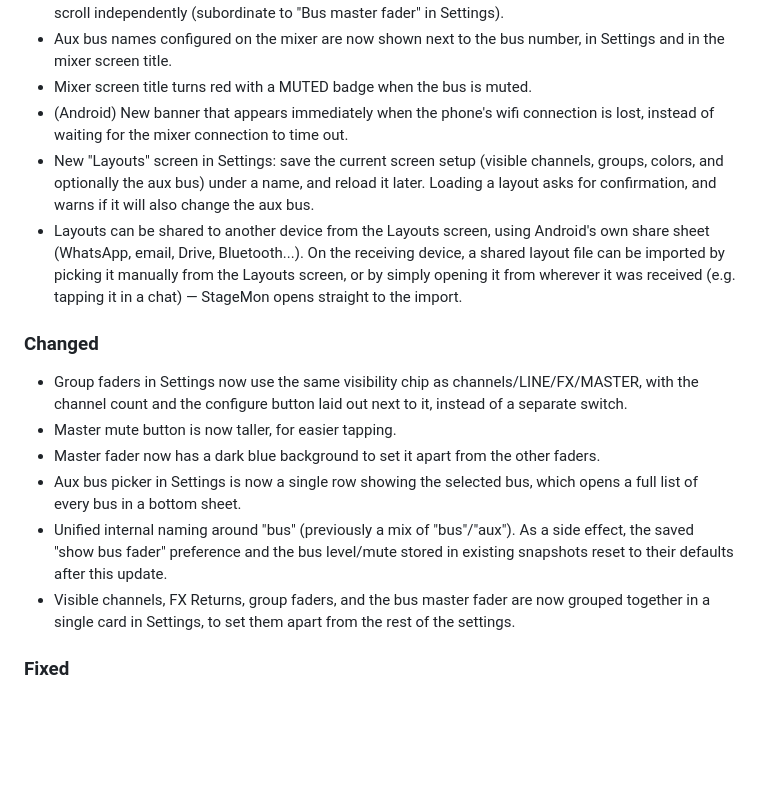
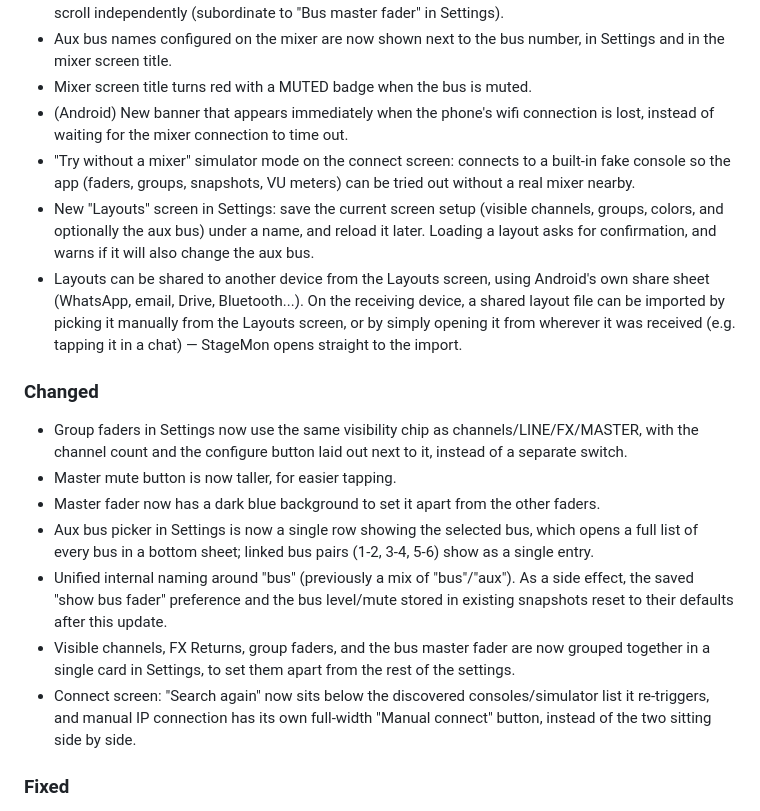
Before and after one commit to Via-Nubium/StageMon, a Markdown page: CHANGELOG.md, the part around the change. GitHub-like rendering; blank space fills up the shorter version.

Commit message:
Update changelog for gaps found since v1.0.0
Audited every commit since v1.0.0 against the current code/UI state to
catch entries that were never added or went stale after later rework.

Adds two missing entries (simulator mode, connect screen button
regroup) and a clarification about linked bus pairs in the picker
sheet. Confirmed the rest of the changelog already reflects the final
state — renames and reverted visual tweaks that happened entirely
within this unreleased cycle correctly left no trace.

```diff
--- a/CHANGELOG.md
+++ b/CHANGELOG.md
@@ -14,6 +14,7 @@ The format is based on [Keep a Changelog](https://keepachangelog.com/en/1.0.0/).
 - Aux bus names configured on the mixer are now shown next to the bus number, in Settings and in the mixer screen title.
 - Mixer screen title turns red with a MUTED badge when the bus is muted.
 - (Android) New banner that appears immediately when the phone's wifi connection is lost, instead of waiting for the mixer connection to time out.
+- "Try without a mixer" simulator mode on the connect screen: connects to a built-in fake console so the app (faders, groups, snapshots, VU meters) can be tried out without a real mixer nearby.
 - New "Layouts" screen in Settings: save the current screen setup (visible channels, groups, colors, and optionally the aux bus) under a name, and reload it later. Loading a layout asks for confirmation, and warns if it will also change the aux bus.
 - Layouts can be shared to another device from the Layouts screen, using Android's own share sheet (WhatsApp, email, Drive, Bluetooth...). On the receiving device, a shared layout file can be imported by picking it manually from the Layouts screen, or by simply opening it from wherever it was received (e.g. tapping it in a chat) — StageMon opens straight to the import.
 
@@ -21,9 +22,10 @@ The format is based on [Keep a Changelog](https://keepachangelog.com/en/1.0.0/).
 - Group faders in Settings now use the same visibility chip as channels/LINE/FX/MASTER, with the channel count and the configure button laid out next to it, instead of a separate switch.
 - Master mute button is now taller, for easier tapping.
 - Master fader now has a dark blue background to set it apart from the other faders.
-- Aux bus picker in Settings is now a single row showing the selected bus, which opens a full list of every bus in a bottom sheet.
+- Aux bus picker in Settings is now a single row showing the selected bus, which opens a full list of every bus in a bottom sheet; linked bus pairs (1-2, 3-4, 5-6) show as a single entry.
 - Unified internal naming around "bus" (previously a mix of "bus"/"aux"). As a side effect, the saved "show bus fader" preference and the bus level/mute stored in existing snapshots reset to their defaults after this update.
 - Visible channels, FX Returns, group faders, and the bus master fader are now grouped together in a single card in Settings, to set them apart from the rest of the settings.
+- Connect screen: "Search again" now sits below the discovered consoles/simulator list it re-triggers, and manual IP connection has its own full-width "Manual connect" button, instead of the two sitting side by side.
 
 ### Fixed
 - (Android) Fixed StageMon losing connection to the mixer at venues where the wifi network has no internet access. Even though the phone stayed connected to that wifi, Android would sometimes quietly reroute the app's traffic through mobile data instead, which can't reach the mixer since it's only reachable on the local network. StageMon now forces its own connection to stay on wifi whenever wifi is available, regardless of what Android picks as the default network for other apps.
```
